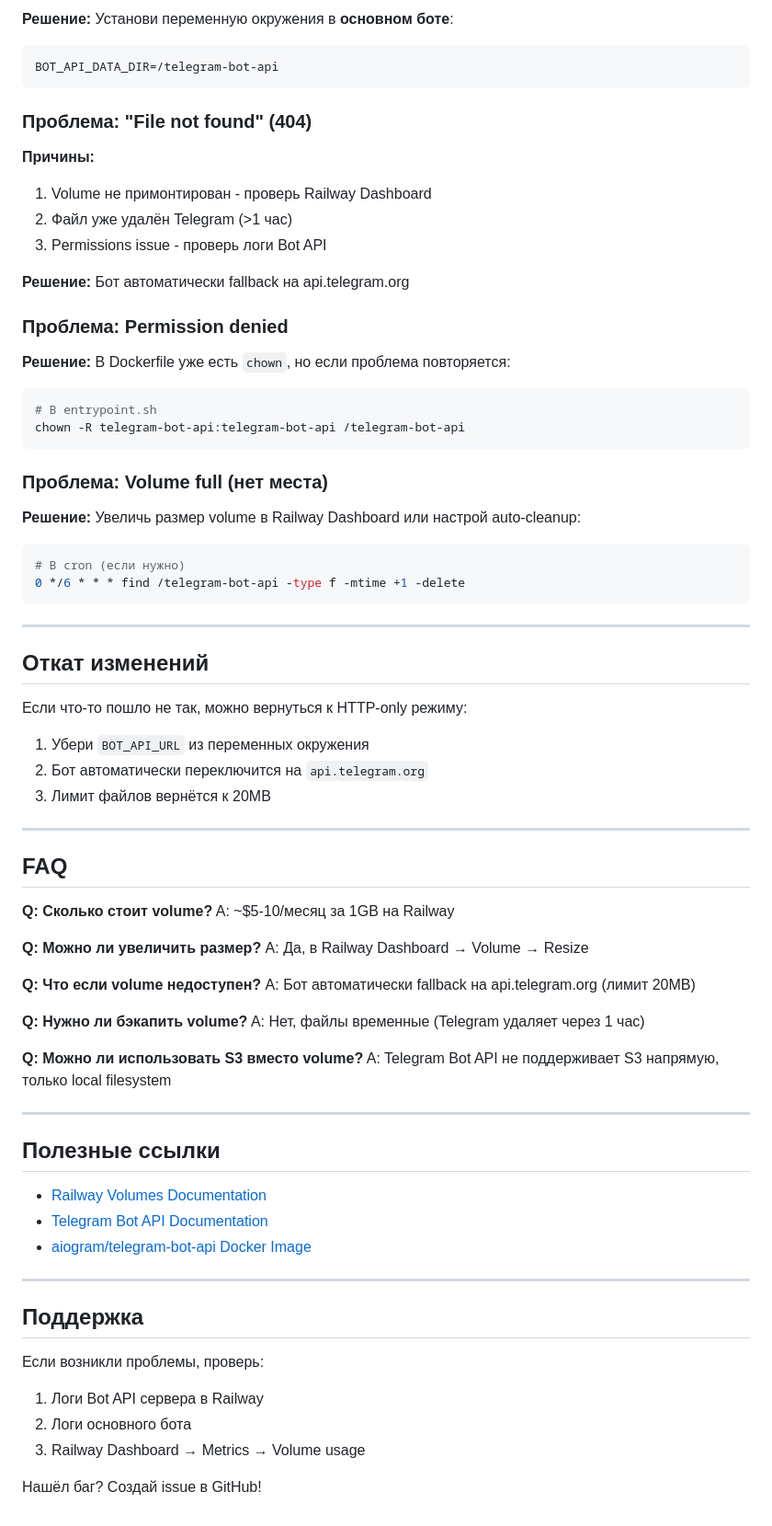
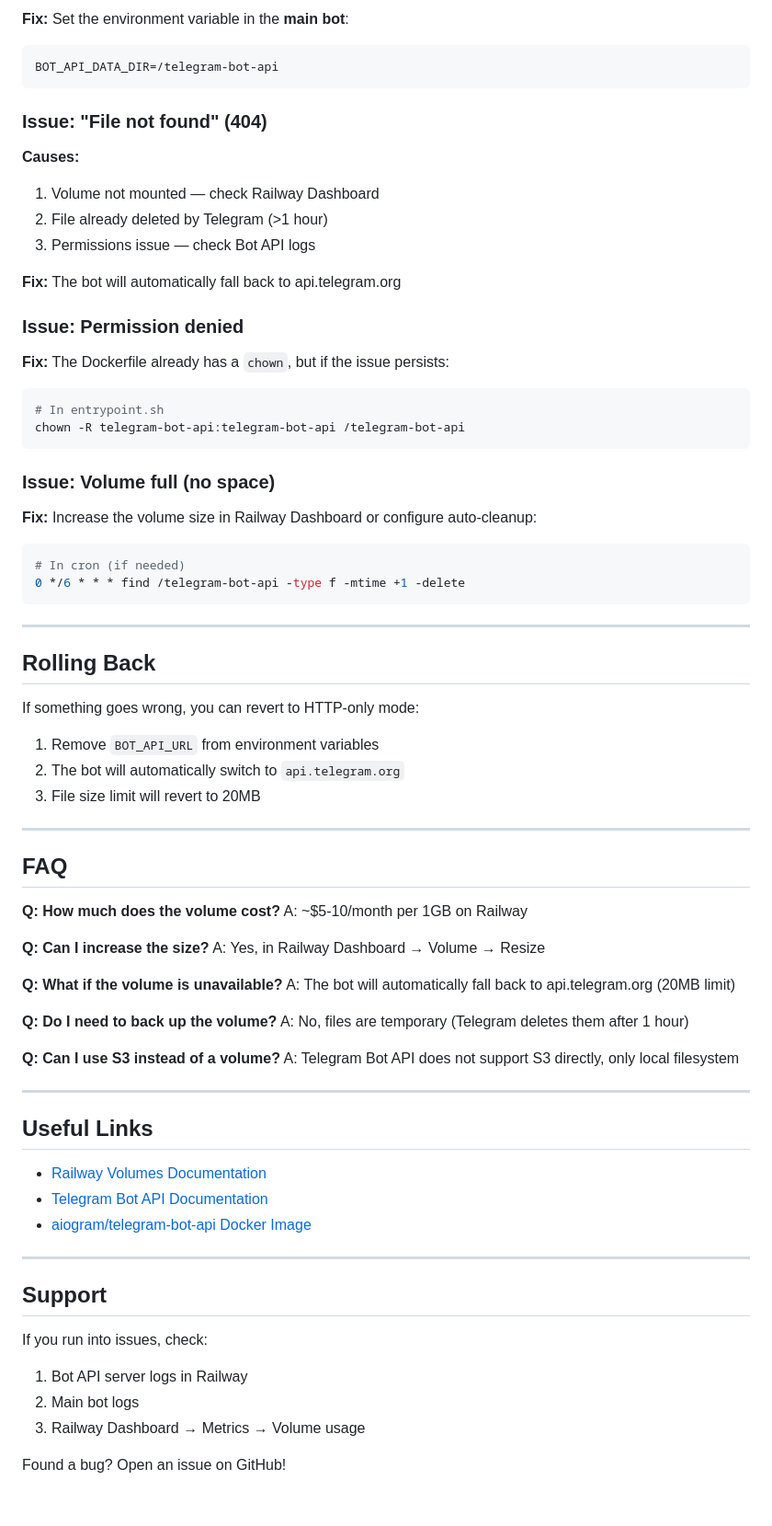
Before and after one commit to Jacke/doradura, a Markdown page: bot-api/RAILWAY_SETUP.md, the part around one of its changes. Shown at 92% size. GitHub-like rendering.

````diff
--- a/bot-api/RAILWAY_SETUP.md
+++ b/bot-api/RAILWAY_SETUP.md
@@ -178,68 +178,68 @@ find /telegram-bot-api -type f -mtime +1 -delete
 
-**Решение:** Установи переменную окружения в **основном боте**:
+**Fix:** Set the environment variable in the **main bot**:
 ```bash
 BOT_API_DATA_DIR=/telegram-bot-api
 ```
 
-### Проблема: "File not found" (404)
+### Issue: "File not found" (404)
 
-**Причины:**
-1. Volume не примонтирован - проверь Railway Dashboard
-2. Файл уже удалён Telegram (>1 час)
-3. Permissions issue - проверь логи Bot API
+**Causes:**
+1. Volume not mounted — check Railway Dashboard
+2. File already deleted by Telegram (>1 hour)
+3. Permissions issue — check Bot API logs
 
-**Решение:** Бот автоматически fallback на api.telegram.org
+**Fix:** The bot will automatically fall back to api.telegram.org
 
-### Проблема: Permission denied
+### Issue: Permission denied
 
-**Решение:** В Dockerfile уже есть `chown`, но если проблема повторяется:
+**Fix:** The Dockerfile already has a `chown`, but if the issue persists:
 
 ```bash
-# В entrypoint.sh
+# In entrypoint.sh
 chown -R telegram-bot-api:telegram-bot-api /telegram-bot-api
 ```
 
-### Проблема: Volume full (нет места)
+### Issue: Volume full (no space)
 
-**Решение:** Увеличь размер volume в Railway Dashboard или настрой auto-cleanup:
+**Fix:** Increase the volume size in Railway Dashboard or configure auto-cleanup:
 
 ```bash
-# В cron (если нужно)
+# In cron (if needed)
 0 */6 * * * find /telegram-bot-api -type f -mtime +1 -delete
 ```
 
 ---
 
-## Откат изменений
+## Rolling Back
 
-Если что-то пошло не так, можно вернуться к HTTP-only режиму:
+If something goes wrong, you can revert to HTTP-only mode:
 
-1. Убери `BOT_API_URL` из переменных окружения
-2. Бот автоматически переключится на `api.telegram.org`
-3. Лимит файлов вернётся к 20MB
+1. Remove `BOT_API_URL` from environment variables
+2. The bot will automatically switch to `api.telegram.org`
+3. File size limit will revert to 20MB
 
 ---
 
 ## FAQ
 
-**Q: Сколько стоит volume?**
-A: ~$5-10/месяц за 1GB на Railway
+**Q: How much does the volume cost?**
+A: ~$5-10/month per 1GB on Railway
 
-**Q: Можно ли увеличить размер?**
-A: Да, в Railway Dashboard → Volume → Resize
+**Q: Can I increase the size?**
+A: Yes, in Railway Dashboard → Volume → Resize
 
-**Q: Что если volume недоступен?**
-A: Бот автоматически fallback на api.telegram.org (лимит 20MB)
+**Q: What if the volume is unavailable?**
+A: The bot will automatically fall back to api.telegram.org (20MB limit)
 
-**Q: Нужно ли бэкапить volume?**
-A: Нет, файлы временные (Telegram удаляет через 1 час)
+**Q: Do I need to back up the volume?**
+A: No, files are temporary (Telegram deletes them after 1 hour)
 
-**Q: Можно ли использовать S3 вместо volume?**
-A: Telegram Bot API не поддерживает S3 напрямую, только local filesystem
+**Q: Can I use S3 instead of a volume?**
+A: Telegram Bot API does not support S3 directly, only local filesystem
 
 ---
 
-## Полезные ссылки
+## Useful Links
 
 - [Railway Volumes Documentation](https://docs.railway.app/reference/volumes)
 - [Telegram Bot API Documentation](https://core.telegram.org/bots/api)
@@ -247,11 +247,11 @@ A: Telegram Bot API не поддерживает S3 напрямую, толь
 
 ---
 
-## Поддержка
+## Support
 
-Если возникли проблемы, проверь:
-1. Логи Bot API сервера в Railway
-2. Логи основного бота
+If you run into issues, check:
+1. Bot API server logs in Railway
+2. Main bot logs
 3. Railway Dashboard → Metrics → Volume usage
 
-Нашёл баг? Создай issue в GitHub!
+Found a bug? Open an issue on GitHub!
````
Also changed, not shown: other parts of bot-api/RAILWAY_SETUP.md (+61 -61 lines).
